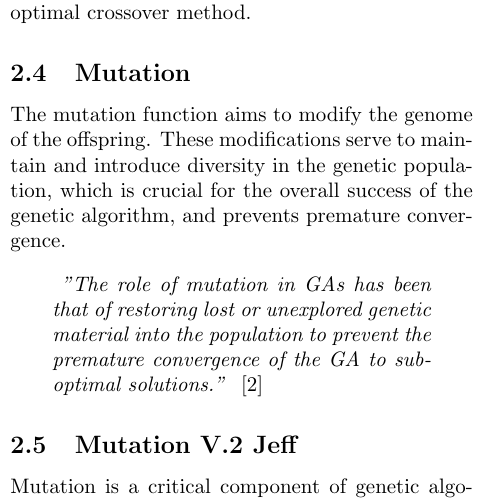
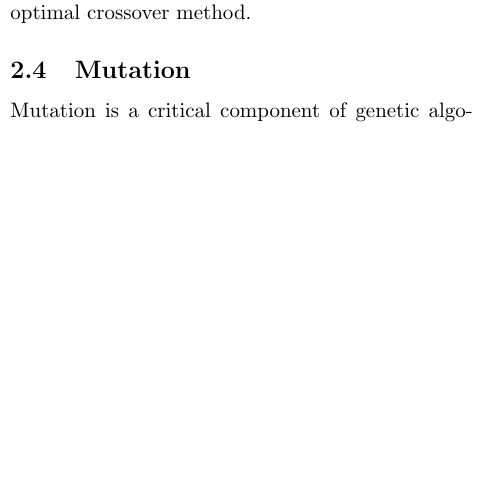
Before and after one commit to Rasmus-Kibshede/ai-snake-examen, a LaTeX paper (article/article.tex): part of one column of page 2 of 3, cut so that both start at the same text, the shorter picture padded with empty space. Compiled offline with pdfLaTeX.

Commit message:
new changes

```diff
--- a/article/article.tex
+++ b/article/article.tex
@@ -88,18 +88,8 @@ Similar considerations apply to our Snake game GA, where the crossover method mu
 
 In order to address these challenges, we will also explore crossover methods designed for TSP, such as; Order Crossover, and Partially Mapped Crossover, which maintains validity of the offspring. We will during our research experiment with different techniques in order to find the most optimal crossover method.
 
+
 \subsection{Mutation\label{sec:Mutation}}
-
-The mutation function aims to modify the genome of the offspring. These modifications serve to maintain and introduce diversity in the genetic population, which is crucial for the overall success of the genetic algorithm, and prevents premature convergence.
-\begin{quote}
-\emph{
-    "The role of mutation in GAs has been that of restoring lost or unexplored genetic material into the population to prevent the premature convergence of the GA to suboptimal solutions."
-    }
-    \cite{srinvas1994adaptive}
-\end{quote}
-
-
-\subsection{Mutation V.2 Jeff\label{sec:Mutation}}
 
 Mutation is a critical component of genetic algorithms (GAs), serving to introduce genetic diversity into the population and prevent premature convergence to suboptimal solutions. By altering the genetic material of offspring, mutation helps maintain a healthy level of variability, ensuring the exploration of a broader solution space.
 
```
